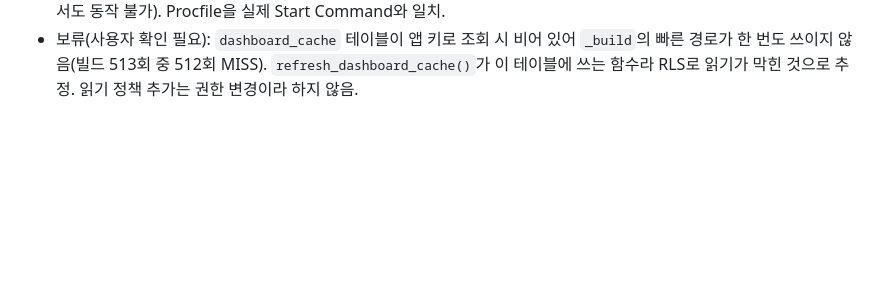
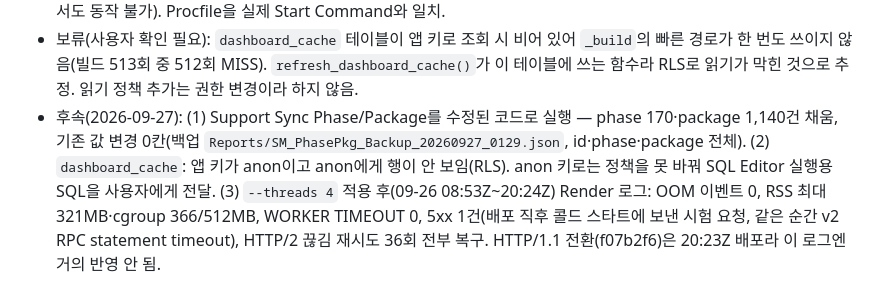
Before and after one commit to liwonki-hue/ipcs-control, a Markdown page: context-notes.md, the part around the change. Drawn GitHub-style; blank space fills up the shorter version.

Commit message:
docs: Support phase/package 채움 결과와 threads 적용 후 Render 로그 점검 기록
Co-Authored-By: Claude Opus 5.5 <noreply@anthropic.com>

```diff
--- a/context-notes.md
+++ b/context-notes.md
@@ -165,3 +165,4 @@
 - 성능: area-field-quantities 1천→1만 건 단위(13.4s→3.2s). 일일 보고서 날짜 조회 500→2000(5일 누락 방지).
 - 제거: `/api/test`, `/api/weekly-actuals`, `/api/joints/sync-phase-package`(gitignore된 Raw File 엑셀 의존, 어디서도 동작 불가). Procfile을 실제 Start Command와 일치.
 - 보류(사용자 확인 필요): `dashboard_cache` 테이블이 앱 키로 조회 시 비어 있어 `_build`의 빠른 경로가 한 번도 쓰이지 않음(빌드 513회 중 512회 MISS). `refresh_dashboard_cache()`가 이 테이블에 쓰는 함수라 RLS로 읽기가 막힌 것으로 추정. 읽기 정책 추가는 권한 변경이라 하지 않음.
+- 후속(2026-09-27): (1) Support Sync Phase/Package를 수정된 코드로 실행 — phase 170·package 1,140건 채움, 기존 값 변경 0칸(백업 `Reports/SM_PhasePkg_Backup_20260927_0129.json`, id·phase·package 전체). (2) `dashboard_cache`: 앱 키가 anon이고 anon에게 행이 안 보임(RLS). anon 키로는 정책을 못 바꿔 SQL Editor 실행용 SQL을 사용자에게 전달. (3) `--threads 4` 적용 후(09-26 08:53Z~20:24Z) Render 로그: OOM 이벤트 0, RSS 최대 321MB·cgroup 366/512MB, WORKER TIMEOUT 0, 5xx 1건(배포 직후 콜드 스타트에 보낸 시험 요청, 같은 순간 v2 RPC statement timeout), HTTP/2 끊김 재시도 36회 전부 복구. HTTP/1.1 전환(f07b2f6)은 20:23Z 배포라 이 로그엔 거의 반영 안 됨.
```
